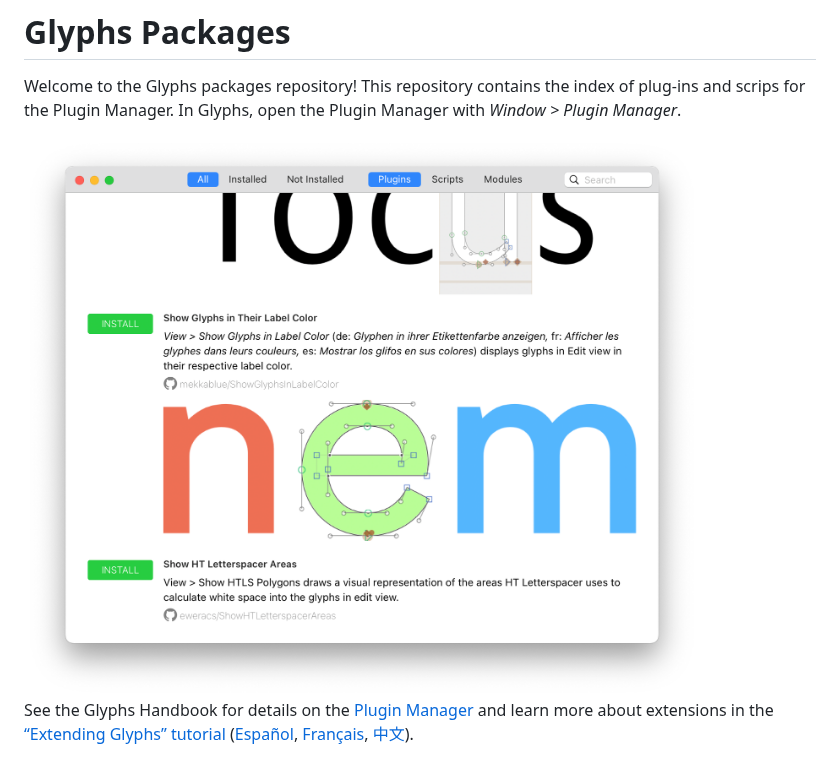
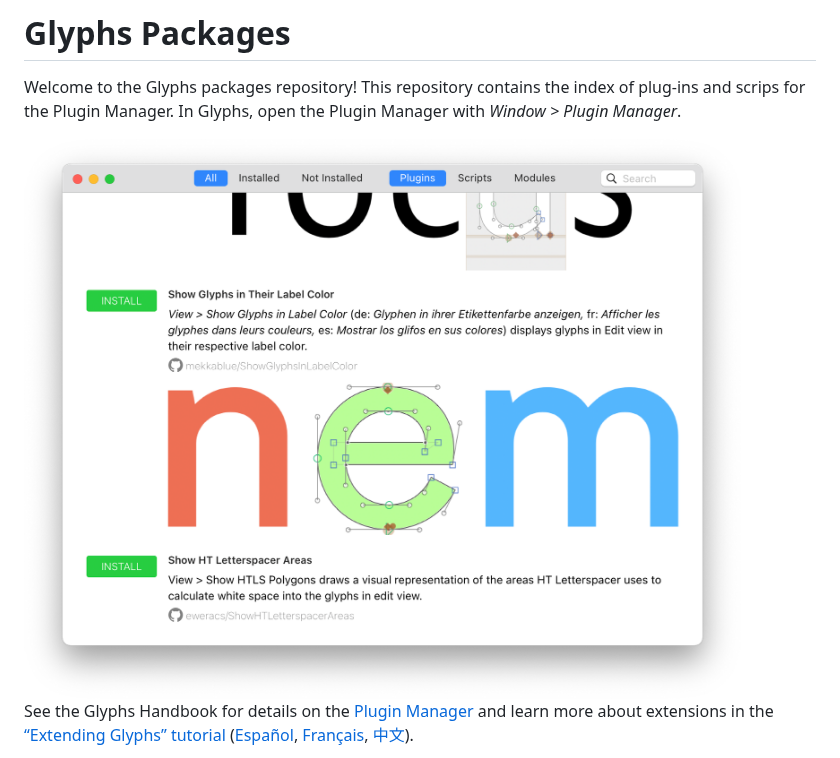
Before and after one commit to schriftgestalt/glyphs-packages, a Markdown page: README.md, the part around the change. Drawn GitHub-style; pictures changed too: images/Screenshot.png.

Commit message:
Smaller screenshot

```diff
--- a/README.md
+++ b/README.md
@@ -4,7 +4,7 @@ Welcome to the Glyphs packages repository!
 This repository contains the index of plug-ins and scrips for the Plugin Manager.
 In Glyphs, open the Plugin Manager with *Window > Plugin Manager*.
 
-<img width="912" alt="Screenshot of the Plugin Manager window" src="images/Screenshot.png">
+<img width="896" alt="Screenshot of the Plugin Manager window" src="images/Screenshot.png">
 
 See the Glyphs Handbook for details on the [Plugin Manager](https://handbook.glyphsapp.com/plugin-manager/) and learn more about extensions in the [“Extending Glyphs” tutorial](https://glyphsapp.com/learn/extending-glyphs) ([Español](https://glyphsapp.com/es/learn/extending-glyphs), [Français](https://glyphsapp.com/fr/learn/extending-glyphs), [中文](https://glyphsapp.com/zh/learn/extending-glyphs)).
 
```
